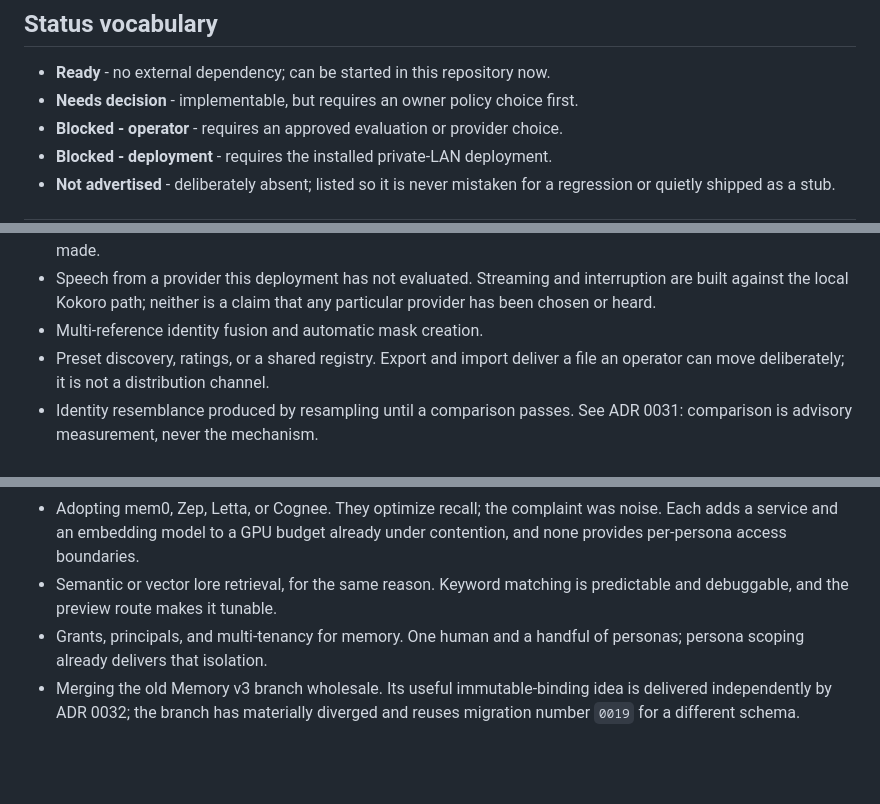
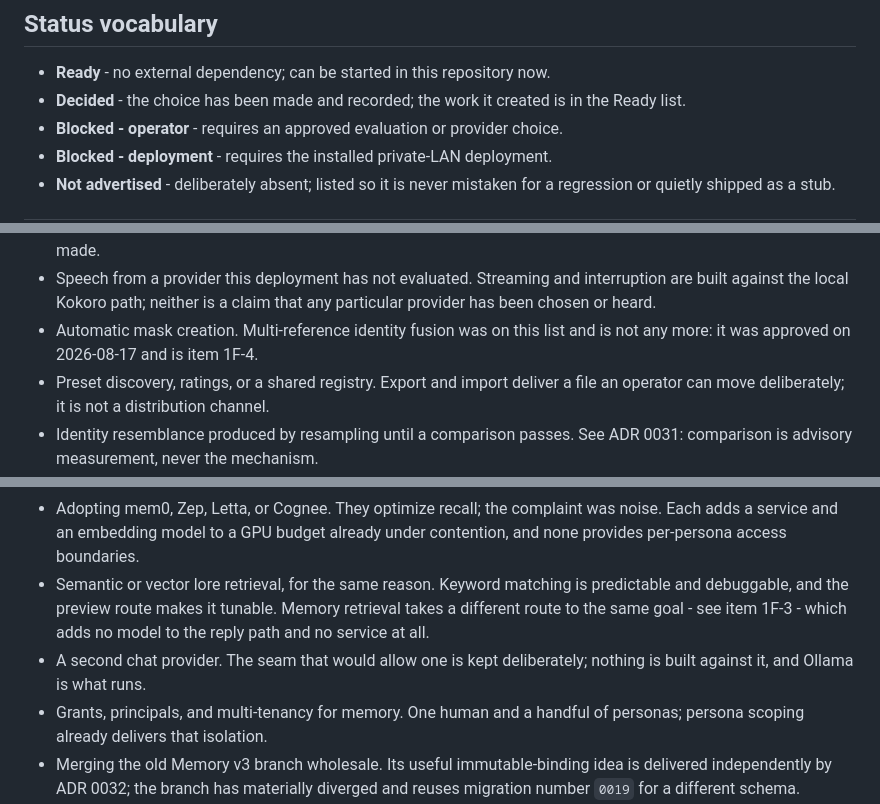
Before and after one commit to RAQ-Tech/nice-assistant, a Markdown page: BACKLOG.md, 3 parts joined by grey strips. Drawn GitHub-style; blank space fills up the shorter version.

```diff
--- a/BACKLOG.md
+++ b/BACKLOG.md
@@ -35,7 +35,8 @@ Last full verifier run: passed, 2026-08-17.
 ## Status vocabulary
 
 - **Ready** - no external dependency; can be started in this repository now.
-- **Needs decision** - implementable, but requires an owner policy choice first.
+- **Decided** - the choice has been made and recorded; the work it created is
+  in the Ready list.
 - **Blocked - operator** - requires an approved evaluation or provider choice.
 - **Blocked - deployment** - requires the installed private-LAN deployment.
 - **Not advertised** - deliberately absent; listed so it is never mistaken for
@@ -364,7 +408,8 @@ no stub is ever shipped in its place. See `docs/debt-register.md`.
 - Speech from a provider this deployment has not evaluated. Streaming and
   interruption are built against the local Kokoro path; neither is a claim that
   any particular provider has been chosen or heard.
-- Multi-reference identity fusion and automatic mask creation.
+- Automatic mask creation. Multi-reference identity fusion was on this list and
+  is not any more: it was approved on 2026-08-17 and is item 1F-4.
 - Preset discovery, ratings, or a shared registry. Export and import deliver a file
   an operator can move deliberately; it is not a distribution channel.
 - Identity resemblance produced by resampling until a comparison passes. See
@@ -386,7 +431,11 @@ no stub is ever shipped in its place. See `docs/debt-register.md`.
   noise. Each adds a service and an embedding model to a GPU budget already
   under contention, and none provides per-persona access boundaries.
 - Semantic or vector lore retrieval, for the same reason. Keyword matching is
-  predictable and debuggable, and the preview route makes it tunable.
+  predictable and debuggable, and the preview route makes it tunable. Memory
+  retrieval takes a different route to the same goal - see item 1F-3 - which
+  adds no model to the reply path and no service at all.
+- A second chat provider. The seam that would allow one is kept deliberately;
+  nothing is built against it, and Ollama is what runs.
 - Grants, principals, and multi-tenancy for memory. One human and a handful of
   personas; persona scoping already delivers that isolation.
 - Merging the old Memory v3 branch wholesale. Its useful immutable-binding idea
```
Also changed, not shown: other parts of BACKLOG.md (+73 -38 lines).
